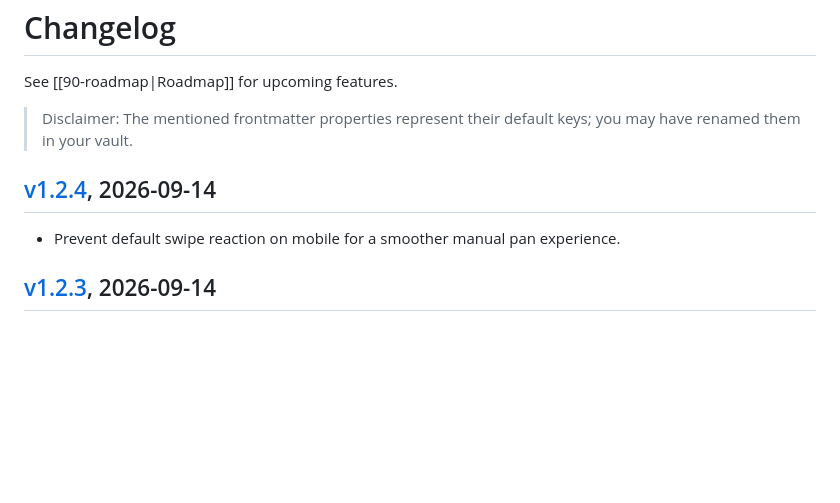
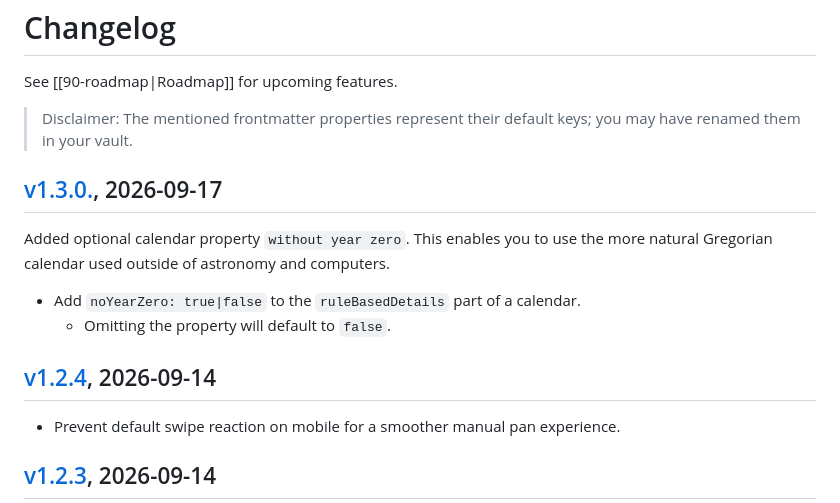
Before and after one commit to Altarok/gantt-this, a Markdown page: docs/91-changelog.md, the part around the change. Drawn GitHub-style; blank space fills up the shorter version.

Commit message:
update changelog

```diff
--- a/docs/91-changelog.md
+++ b/docs/91-changelog.md
@@ -10,7 +10,16 @@ See [[90-roadmap|Roadmap]] for upcoming features.
 > Disclaimer: The mentioned frontmatter properties represent their default keys;
 > you may have renamed them in your vault.
 
+## [v1.3.0.](https://github.com/Altarok/gantt-this/releases/tag/1.3.0), 2026-09-17
+
+Added optional calendar property `without year zero`.
+This enables you to use the more natural Gregorian calendar used outside of astronomy and computers.
+
+- Add `noYearZero: true|false` to the `ruleBasedDetails` part of a calendar.
+  - Omitting the property will default to `false`.
+
 ## [v1.2.4](https://github.com/Altarok/gantt-this/releases/tag/1.2.4), 2026-09-14
+
 - Prevent default swipe reaction on mobile for a smoother manual pan experience.
 
 ## [v1.2.3](https://github.com/Altarok/gantt-this/releases/tag/1.2.3), 2026-09-14
```
